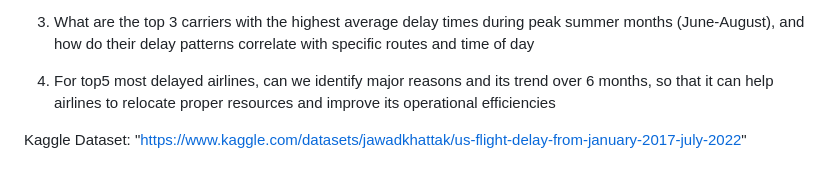
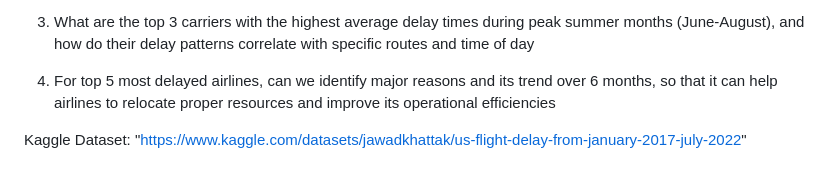
Before and after one commit to sayampalrecha/JamesRiverhouse, a Markdown page: README.md, the part around the change. Rendered like a GitHub page.

```diff
--- a/README.md
+++ b/README.md
@@ -25,6 +25,6 @@ SMART questions –
 
 3. What are the top 3 carriers with the highest average delay times during peak summer months (June-August), and how do their delay patterns correlate with specific routes and time of day
 
-4. For top5 most delayed airlines, can we identify major reasons and its trend over 6 months, so that it can help airlines to relocate proper resources and improve its operational efficiencies
+4. For top 5 most delayed airlines, can we identify major reasons and its trend over 6 months, so that it can help airlines to relocate proper resources and improve its operational efficiencies
 
 Kaggle Dataset: "[https://www.kaggle.com/datasets/jawadkhattak/us-flight-delay-from-january-2017-july-2022](https://www.kaggle.com/datasets/undersc0re/flight-delay-and-causes/data)"
```
